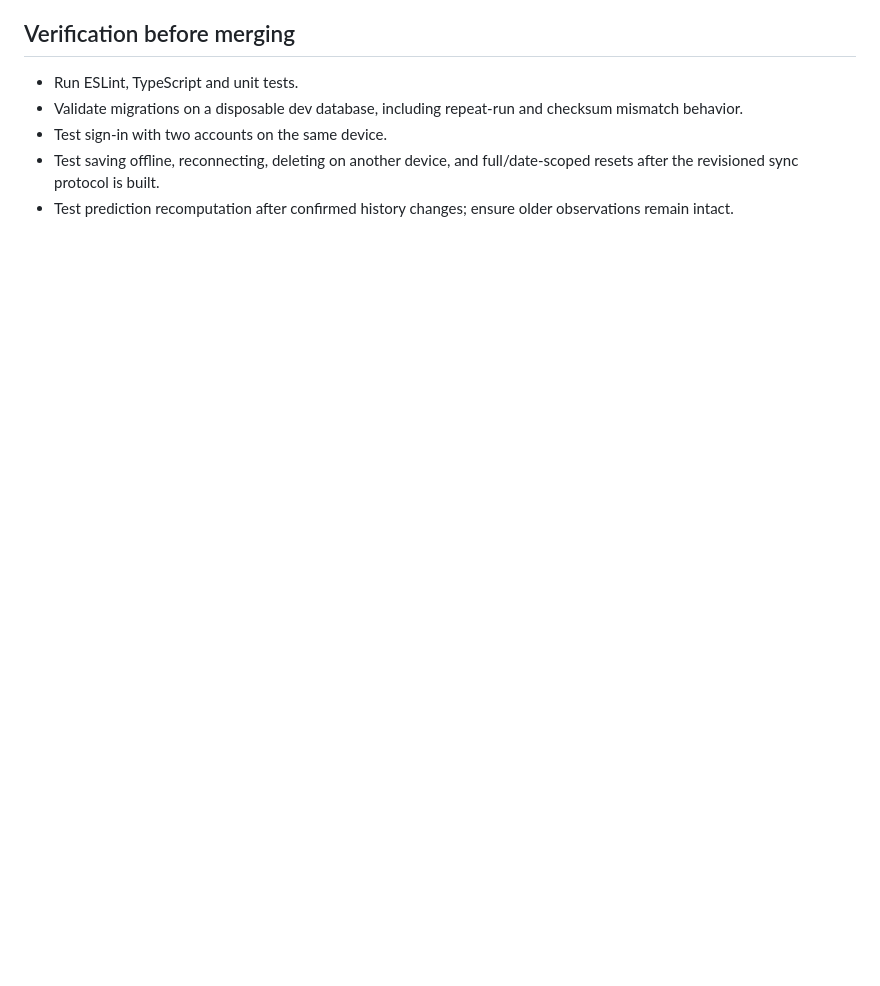
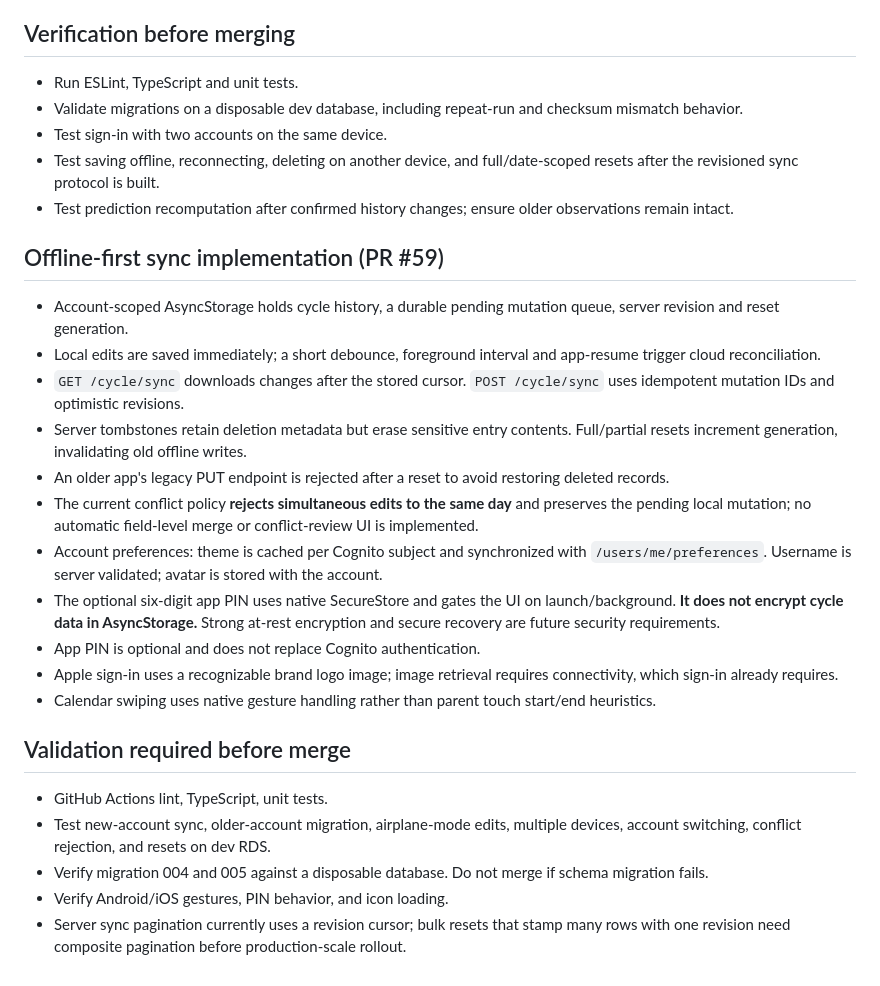
Before and after one commit to KimGarza/per-ov-track, a Markdown page: docs/CYCLE_DATA_ARCHITECTURE.md, the part around the change. Rendered like a GitHub page; blank space fills up the shorter version.

Commit message:
Document offline sync, PIN limitations, and validation blockers in existing architecture guide

```diff
--- a/docs/CYCLE_DATA_ARCHITECTURE.md
+++ b/docs/CYCLE_DATA_ARCHITECTURE.md
@@ -39,3 +39,23 @@
 - Test sign-in with two accounts on the same device.
 - Test saving offline, reconnecting, deleting on another device, and full/date-scoped resets after the revisioned sync protocol is built.
 - Test prediction recomputation after confirmed history changes; ensure older observations remain intact.
+
+## Offline-first sync implementation (PR #59)
+- Account-scoped AsyncStorage holds cycle history, a durable pending mutation queue, server revision and reset generation.
+- Local edits are saved immediately; a short debounce, foreground interval and app-resume trigger cloud reconciliation.
+- `GET /cycle/sync` downloads changes after the stored cursor. `POST /cycle/sync` uses idempotent mutation IDs and optimistic revisions.
+- Server tombstones retain deletion metadata but erase sensitive entry contents. Full/partial resets increment generation, invalidating old offline writes.
+- An older app's legacy PUT endpoint is rejected after a reset to avoid restoring deleted records.
+- The current conflict policy **rejects simultaneous edits to the same day** and preserves the pending local mutation; no automatic field-level merge or conflict-review UI is implemented.
+- Account preferences: theme is cached per Cognito subject and synchronized with `/users/me/preferences`. Username is server validated; avatar is stored with the account.
+- The optional six-digit app PIN uses native SecureStore and gates the UI on launch/background. **It does not encrypt cycle data in AsyncStorage.** Strong at-rest encryption and secure recovery are future security requirements.
+- App PIN is optional and does not replace Cognito authentication.
+- Apple sign-in uses a recognizable brand logo image; image retrieval requires connectivity, which sign-in already requires.
+- Calendar swiping uses native gesture handling rather than parent touch start/end heuristics.
+
+## Validation required before merge
+- GitHub Actions lint, TypeScript, unit tests.
+- Test new-account sync, older-account migration, airplane-mode edits, multiple devices, account switching, conflict rejection, and resets on dev RDS.
+- Verify migration 004 and 005 against a disposable database. Do not merge if schema migration fails.
+- Verify Android/iOS gestures, PIN behavior, and icon loading.
+- Server sync pagination currently uses a revision cursor; bulk resets that stamp many rows with one revision need composite pagination before production-scale rollout.
```
